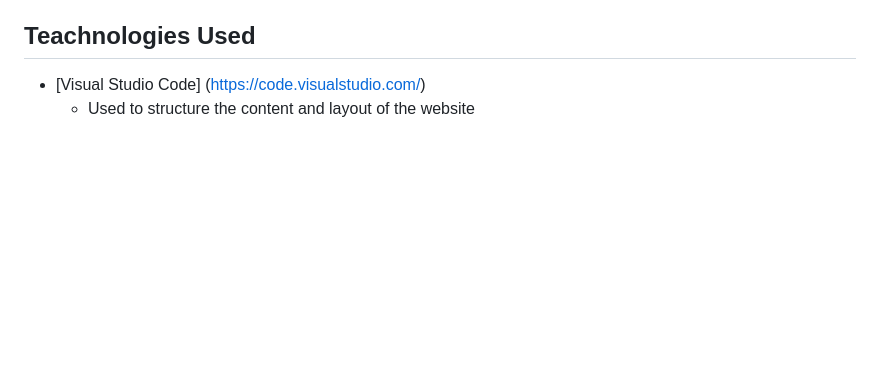
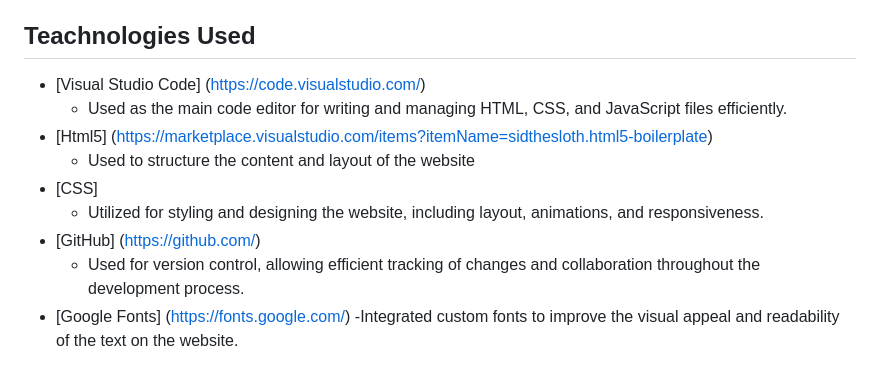
Before and after one commit to gracechua93/FED2024Assg1_P04_S10269093, a Markdown page: README.md, the part around the change. Drawn GitHub-style; blank space fills up the shorter version.

Commit message:
technologies used

```diff
--- a/README.md
+++ b/README.md
@@ -37,4 +37,12 @@ The wireframes were designed in Figma, and I have included them as part of this
 
 ## **Teachnologies Used**
 - [Visual Studio Code] (https://code.visualstudio.com/)
+    - Used as the main code editor for writing and managing HTML, CSS, and JavaScript files efficiently.
+- [Html5] (https://marketplace.visualstudio.com/items?itemName=sidthesloth.html5-boilerplate)
     - Used to structure the content and layout of the website
+- [CSS]
+    - Utilized for styling and designing the website, including layout, animations, and responsiveness.
+- [GitHub] (https://github.com/)
+    - Used for version control, allowing efficient tracking of changes and collaboration throughout the development process.
+- [Google Fonts] (https://fonts.google.com/)
+    -Integrated custom fonts to improve the visual appeal and readability of the text on the website.
```
